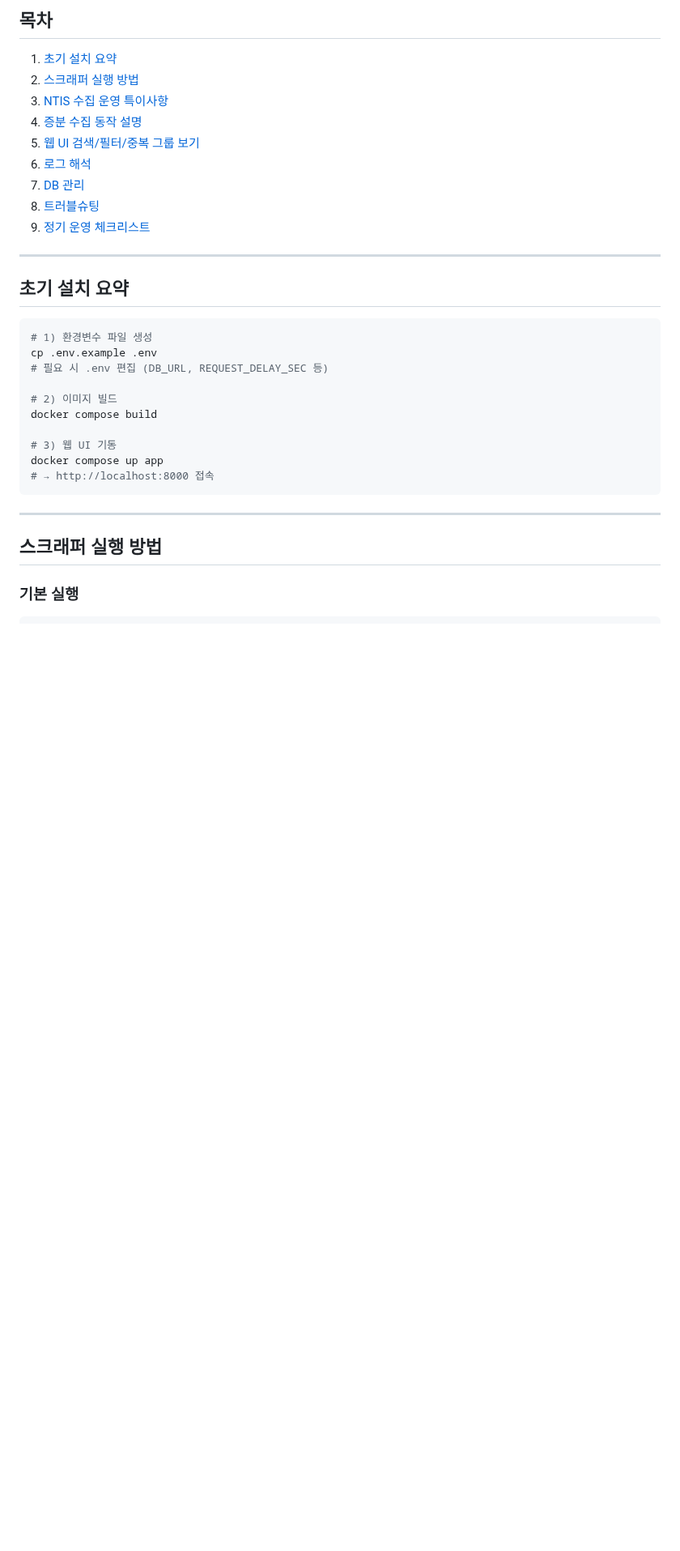
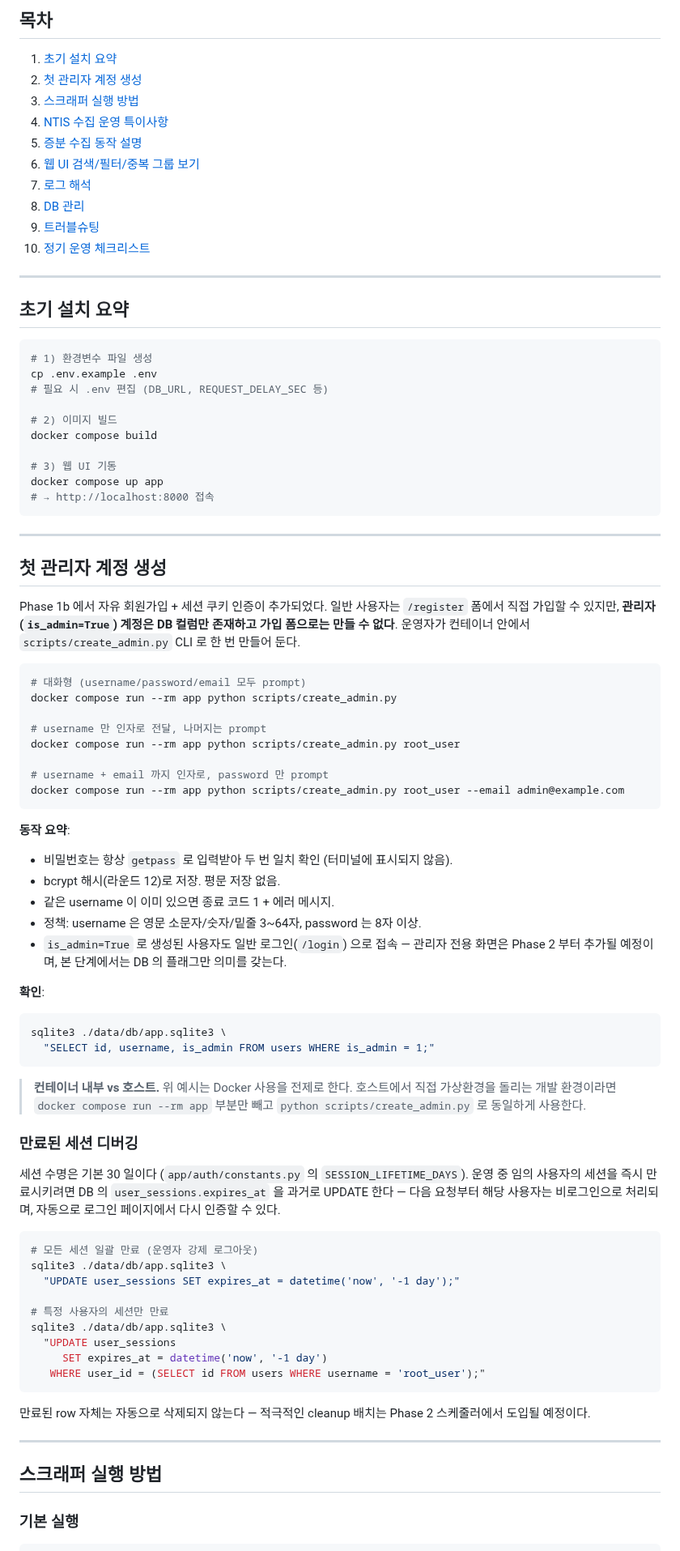
Before and after one commit to seungkeolkim/government-project-analysis-agent, a Markdown page: README.USER.md, the part around the change. Shown at 81% size. GitHub-like rendering; blank space fills up the shorter version.

Commit message:
[00021][tg:SeungKeol] 00021-7: 문서 갱신 — README.USER.md / README.md

````diff
--- a/README.USER.md
+++ b/README.USER.md
@@ -10,14 +10,15 @@
 ## 목차
 
 1. [초기 설치 요약](#초기-설치-요약)
-2. [스크래퍼 실행 방법](#스크래퍼-실행-방법)
-3. [NTIS 수집 운영 특이사항](#ntis-수집-운영-특이사항)
-4. [증분 수집 동작 설명](#증분-수집-동작-설명)
-5. [웹 UI 검색/필터/중복 그룹 보기](#웹-ui-검색필터중복-그룹-보기)
-6. [로그 해석](#로그-해석)
-7. [DB 관리](#db-관리)
-8. [트러블슈팅](#트러블슈팅)
-9. [정기 운영 체크리스트](#정기-운영-체크리스트)
+2. [첫 관리자 계정 생성](#첫-관리자-계정-생성)
+3. [스크래퍼 실행 방법](#스크래퍼-실행-방법)
+4. [NTIS 수집 운영 특이사항](#ntis-수집-운영-특이사항)
+5. [증분 수집 동작 설명](#증분-수집-동작-설명)
+6. [웹 UI 검색/필터/중복 그룹 보기](#웹-ui-검색필터중복-그룹-보기)
+7. [로그 해석](#로그-해석)
+8. [DB 관리](#db-관리)
+9. [트러블슈팅](#트러블슈팅)
+10. [정기 운영 체크리스트](#정기-운영-체크리스트)
 
 ---
 
@@ -35,6 +36,70 @@ docker compose build
 docker compose up app
 # → http://localhost:8000 접속
 ```
+
+---
+
+## 첫 관리자 계정 생성
+
+Phase 1b 에서 자유 회원가입 + 세션 쿠키 인증이 추가되었다. 일반 사용자는
+`/register` 폼에서 직접 가입할 수 있지만, **관리자(`is_admin=True`) 계정은
+DB 컬럼만 존재하고 가입 폼으로는 만들 수 없다**. 운영자가 컨테이너 안에서
+`scripts/create_admin.py` CLI 로 한 번 만들어 둔다.
+
+```bash
+# 대화형 (username/password/email 모두 prompt)
+docker compose run --rm app python scripts/create_admin.py
+
+# username 만 인자로 전달, 나머지는 prompt
+docker compose run --rm app python scripts/create_admin.py root_user
+
+# username + email 까지 인자로, password 만 prompt
+docker compose run --rm app python scripts/create_admin.py root_user --email admin@example.com
+```
+
+**동작 요약**:
+
+- 비밀번호는 항상 `getpass` 로 입력받아 두 번 일치 확인 (터미널에 표시되지 않음).
+- bcrypt 해시(라운드 12)로 저장. 평문 저장 없음.
+- 같은 username 이 이미 있으면 종료 코드 1 + 에러 메시지.
+- 정책: username 은 영문 소문자/숫자/밑줄 3~64자, password 는 8자 이상.
+- `is_admin=True` 로 생성된 사용자도 일반 로그인(`/login`) 으로 접속 — 관리자
+  전용 화면은 Phase 2 부터 추가될 예정이며, 본 단계에서는 DB 의 플래그만 의미를
+  갖는다.
+
+**확인**:
+
+```bash
+sqlite3 ./data/db/app.sqlite3 \
+  "SELECT id, username, is_admin FROM users WHERE is_admin = 1;"
+```
+
+> **컨테이너 내부 vs 호스트.** 위 예시는 Docker 사용을 전제로 한다. 호스트에서
+> 직접 가상환경을 돌리는 개발 환경이라면 `docker compose run --rm app`
+> 부분만 빼고 `python scripts/create_admin.py` 로 동일하게 사용한다.
+
+### 만료된 세션 디버깅
+
+세션 수명은 기본 30 일이다 (`app/auth/constants.py` 의
+`SESSION_LIFETIME_DAYS`). 운영 중 임의 사용자의 세션을 즉시 만료시키려면
+DB 의 `user_sessions.expires_at` 을 과거로 UPDATE 한다 — 다음 요청부터
+해당 사용자는 비로그인으로 처리되며, 자동으로 로그인 페이지에서 다시
+인증할 수 있다.
+
+```bash
+# 모든 세션 일괄 만료 (운영자 강제 로그아웃)
+sqlite3 ./data/db/app.sqlite3 \
+  "UPDATE user_sessions SET expires_at = datetime('now', '-1 day');"
+
+# 특정 사용자의 세션만 만료
+sqlite3 ./data/db/app.sqlite3 \
+  "UPDATE user_sessions
+     SET expires_at = datetime('now', '-1 day')
+   WHERE user_id = (SELECT id FROM users WHERE username = 'root_user');"
+```
+
+만료된 row 자체는 자동으로 삭제되지 않는다 — 적극적인 cleanup 배치는 Phase 2
+스케줄러에서 도입될 예정이다.
 
 ---
 
````
Also changed, not shown: README.md (+21 -1 lines).
